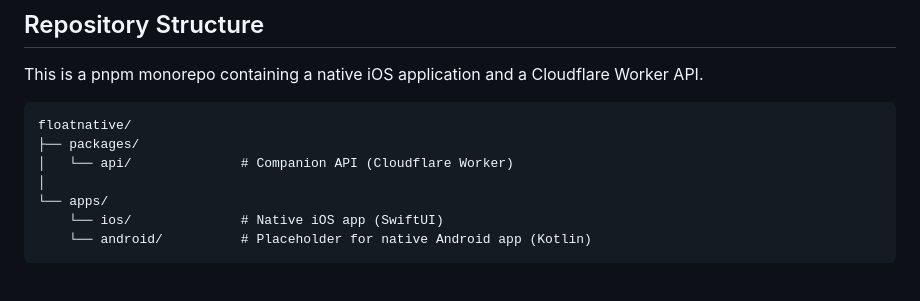
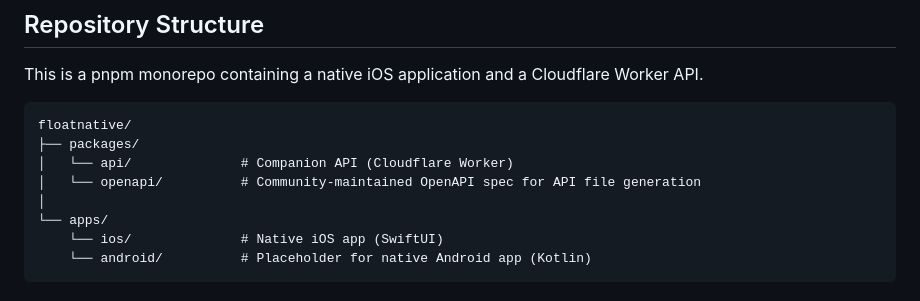
Before and after one commit to RSXEnthusiast/FloatNative, a Markdown page: README.md, the part around the change. Rendered like a GitHub page.

```diff
--- a/README.md
+++ b/README.md
@@ -42,6 +42,7 @@ This is a pnpm monorepo containing a native iOS application and a Cloudflare Wor
 floatnative/
 ├── packages/
 │   └── api/              # Companion API (Cloudflare Worker)
+│   └── openapi/          # Community-maintained OpenAPI spec for API file generation
 │
 └── apps/
     └── ios/              # Native iOS app (SwiftUI)
```
